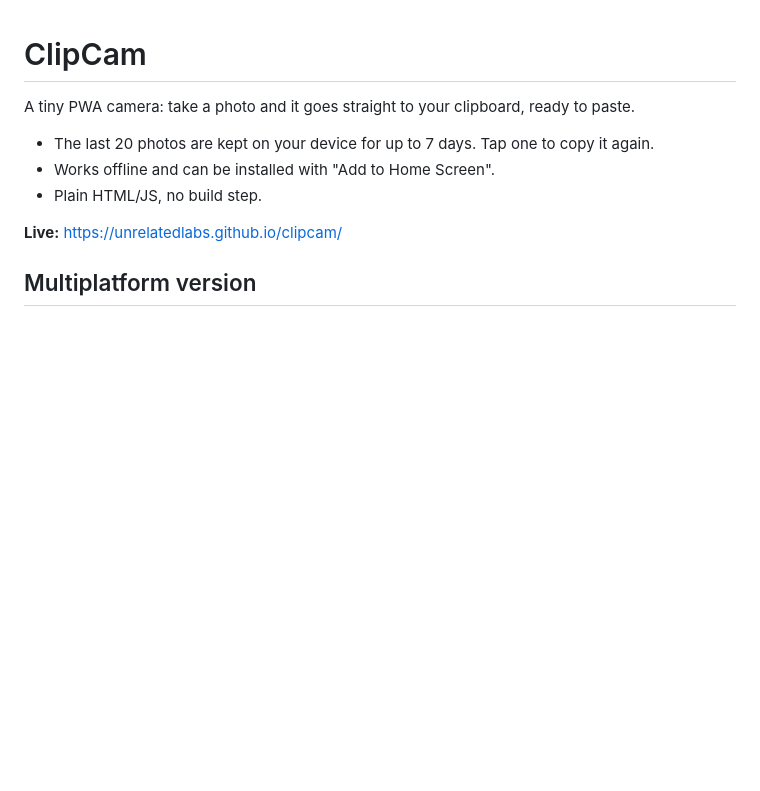
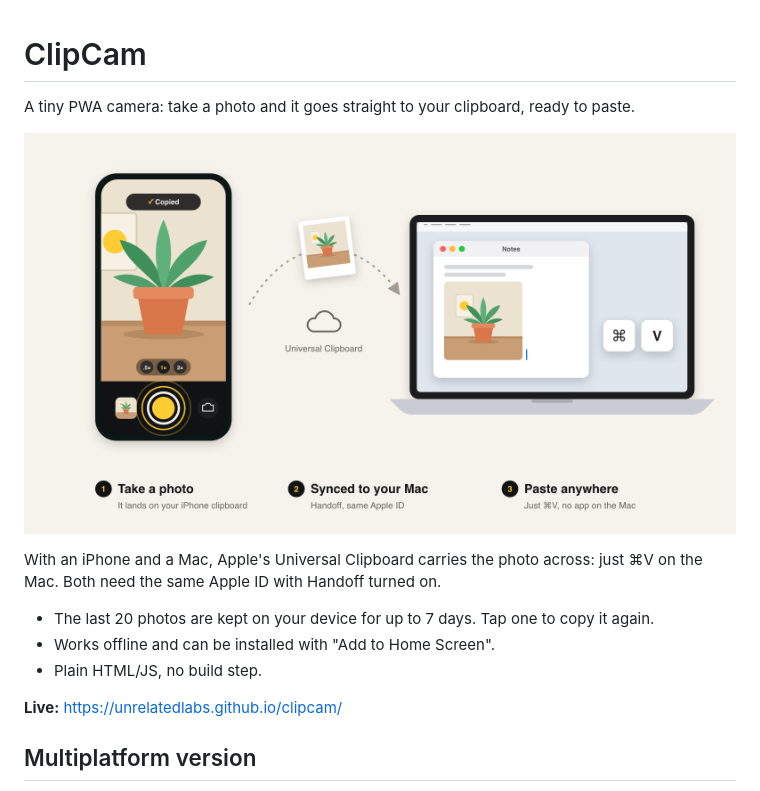
Before and after one commit to unrelatedlabs/clipcam, a Markdown page: README.md, the part around the change. GitHub-like rendering; pictures changed too: docs/how-it-works.png (added); blank space fills up the shorter version.

Commit message:
Add how-it-works illustrations for both versions
Co-Authored-By: Claude Opus 5.5 <noreply@anthropic.com>

```diff
--- a/README.md
+++ b/README.md
@@ -1,6 +1,10 @@
 # ClipCam
 
 A tiny PWA camera: take a photo and it goes straight to your clipboard, ready to paste.
+
+![Take a photo on your iPhone, paste it on your Mac](docs/how-it-works.png)
+
+With an iPhone and a Mac, Apple's Universal Clipboard carries the photo across: just ⌘V on the Mac. Both need the same Apple ID with Handoff turned on.
 
 - The last 20 photos are kept on your device for up to 7 days. Tap one to copy it again.
 - Works offline and can be installed with "Add to Home Screen".
```
Also changed, not shown: multiplatform/README.md (+2 -0 lines), docs/how-it-works-multiplatform.png (added), 2 other files.
